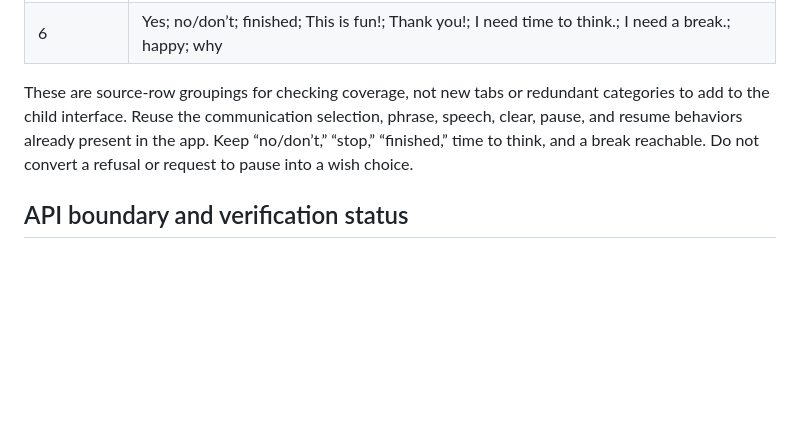
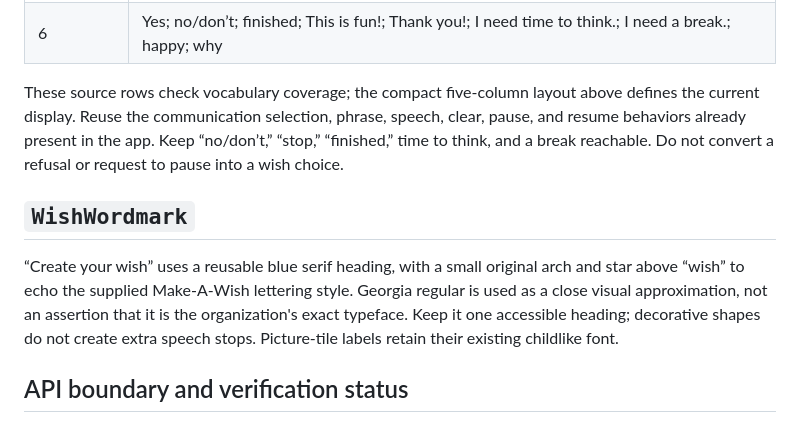
Before and after one commit to briancordero11/picture-meadow-ios, a Markdown page: backend/docs/ux-components.md, the part around one of its changes. Drawn GitHub-style; blank space fills up the shorter version.

```diff
--- a/backend/docs/ux-components.md
+++ b/backend/docs/ux-components.md
@@ -57,7 +61,11 @@ The drawer contains exactly the source board's 54 concepts **minus the 20 noun-i
 | 5 | wish; eat; meet; tired; who |
 | 6 | Yes; no/don’t; finished; This is fun!; Thank you!; I need time to think.; I need a break.; happy; why |
 
-These are source-row groupings for checking coverage, not new tabs or redundant categories to add to the child interface. Reuse the communication selection, phrase, speech, clear, pause, and resume behaviors already present in the app. Keep “no/don’t,” “stop,” “finished,” time to think, and a break reachable. Do not convert a refusal or request to pause into a wish choice.
+These source rows check vocabulary coverage; the compact five-column layout above defines the current display. Reuse the communication selection, phrase, speech, clear, pause, and resume behaviors already present in the app. Keep “no/don’t,” “stop,” “finished,” time to think, and a break reachable. Do not convert a refusal or request to pause into a wish choice.
+
+## `WishWordmark`
+
+“Create your wish” uses a reusable blue serif heading, with a small original arch and star above “wish” to echo the supplied Make-A-Wish lettering style. Georgia regular is used as a close visual approximation, not an assertion that it is the organization's exact typeface. Keep it one accessible heading; decorative shapes do not create extra speech stops. Picture-tile labels retain their existing childlike font.
 
 ## API boundary and verification status
 
```
Also changed, not shown: other parts of backend/docs/ux-components.md (+5 -1 lines), docs/product-brief.md (+2 -0 lines), ios/README.md (+4 -0 lines), backend/docs/picture-board-home.png, backend/docs/picture-board-open.png, 7 other files.
